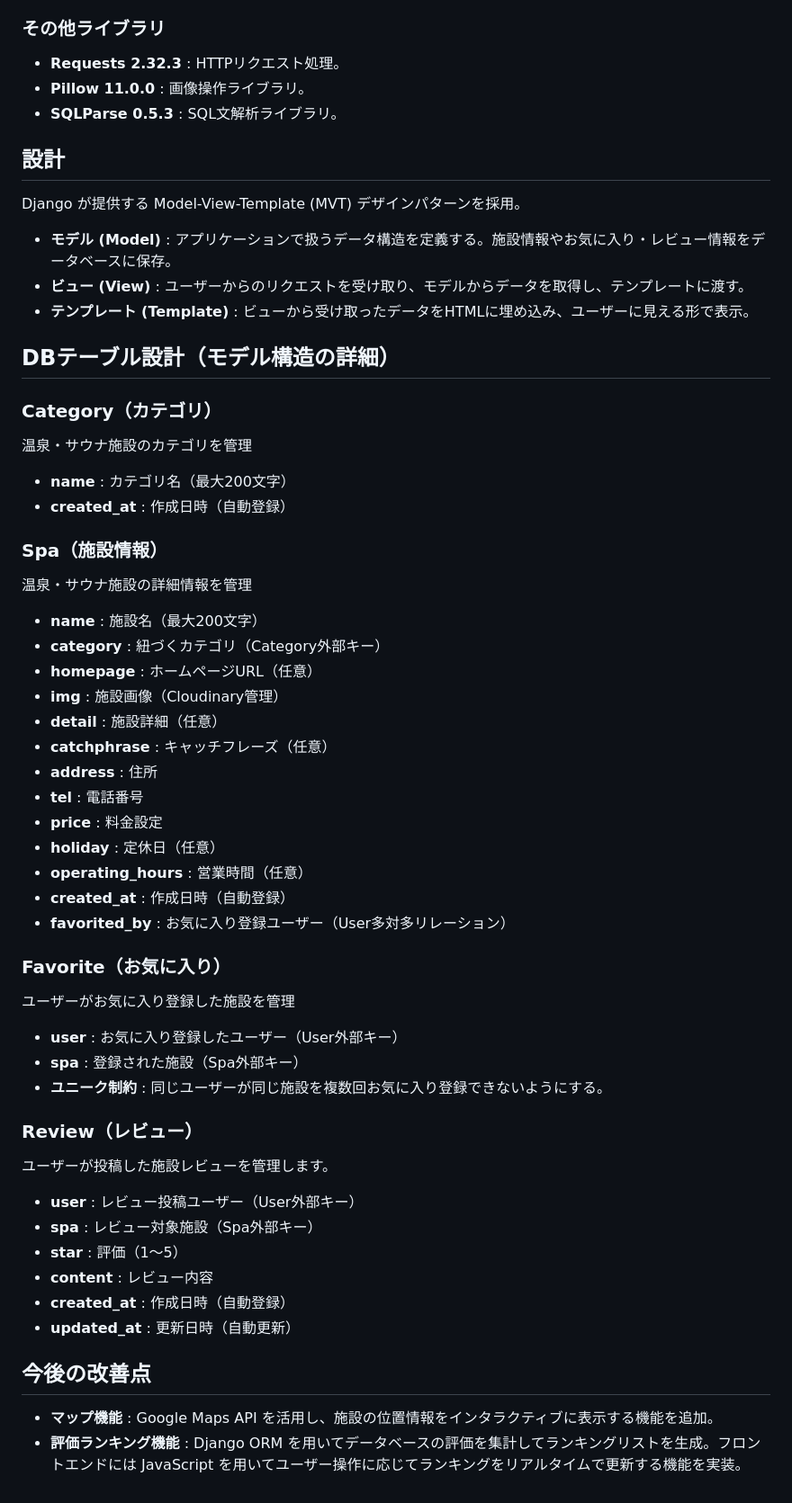
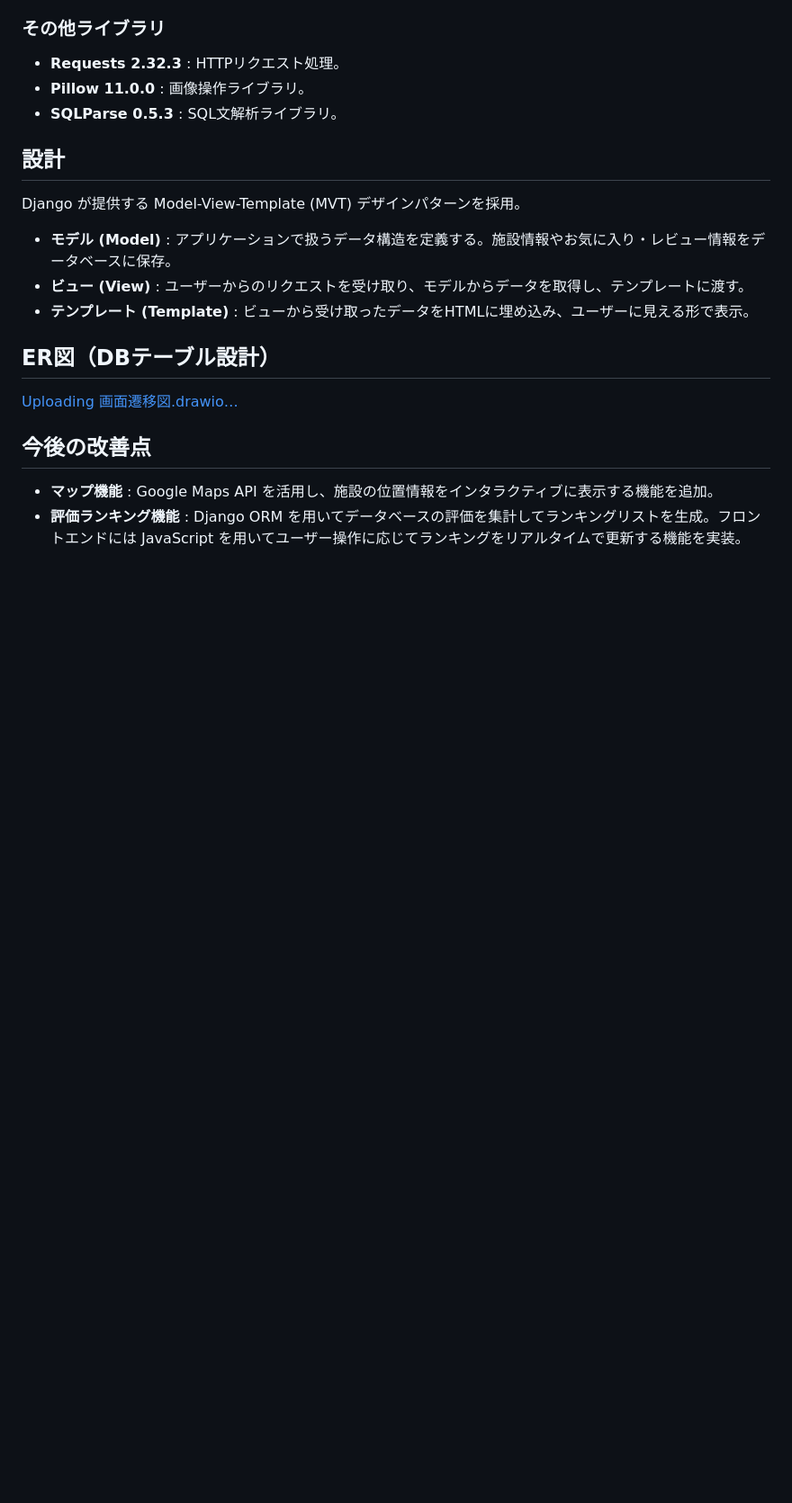
Before and after one commit to o1-mat/tokushima-sauna, a Markdown page: README.md, the part around the change. Shown at 90% size. GitHub-like rendering; blank space fills up the shorter version.

```diff
--- a/README.md
+++ b/README.md
@@ -70,40 +70,8 @@ Django が提供する Model-View-Template (MVT) デザインパターンを採
 - **テンプレート (Template)** : ビューから受け取ったデータをHTMLに埋め込み、ユーザーに見える形で表示。
 
 
-## DBテーブル設計（モデル構造の詳細）
-### Category（カテゴリ）
-温泉・サウナ施設のカテゴリを管理
-- **name** : カテゴリ名（最大200文字）
-- **created_at** : 作成日時（自動登録）
-### Spa（施設情報）
-温泉・サウナ施設の詳細情報を管理
-- **name** : 施設名（最大200文字）
-- **category** : 紐づくカテゴリ（Category外部キー）
-- **homepage** : ホームページURL（任意）
-- **img** : 施設画像（Cloudinary管理）
-- **detail** : 施設詳細（任意）
-- **catchphrase** : キャッチフレーズ（任意）
-- **address** : 住所
-- **tel** : 電話番号
-- **price** : 料金設定
-- **holiday** : 定休日（任意）
-- **operating_hours** : 営業時間（任意）
-- **created_at** : 作成日時（自動登録）
-- **favorited_by** : お気に入り登録ユーザー（User多対多リレーション）
-### Favorite（お気に入り）
-ユーザーがお気に入り登録した施設を管理
-- **user** : お気に入り登録したユーザー（User外部キー）
-- **spa** : 登録された施設（Spa外部キー）
-- **ユニーク制約** : 同じユーザーが同じ施設を複数回お気に入り登録できないようにする。
-### Review（レビュー）
-ユーザーが投稿した施設レビューを管理します。
-- **user** : レビュー投稿ユーザー（User外部キー）
-- **spa** : レビュー対象施設（Spa外部キー）
-- **star** : 評価（1〜5）
-- **content** : レビュー内容
-- **created_at** : 作成日時（自動登録）
-- **updated_at** : 更新日時（自動更新）
-
+## ER図（DBテーブル設計）
+[Uploading 画面遷移図.drawio…]()
 
 ## 今後の改善点
 - **マップ機能** :  Google Maps API を活用し、施設の位置情報をインタラクティブに表示する機能を追加。
```
